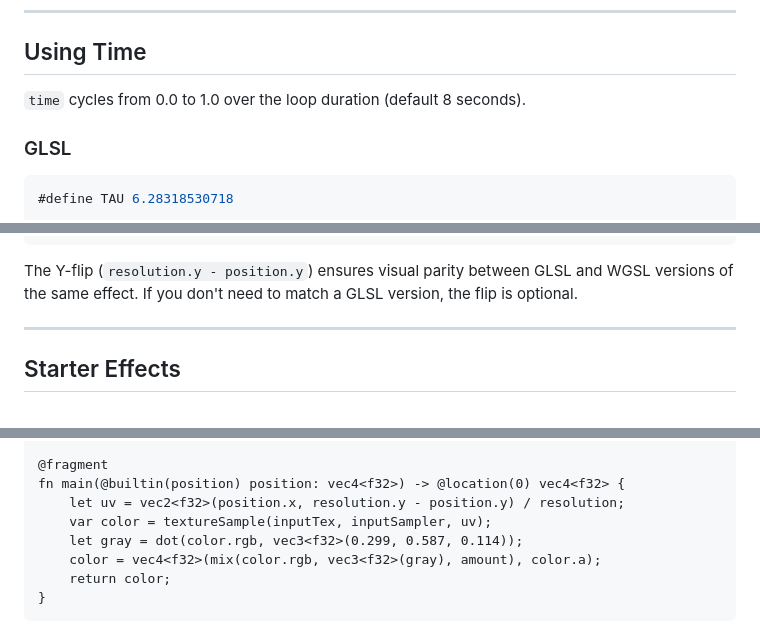
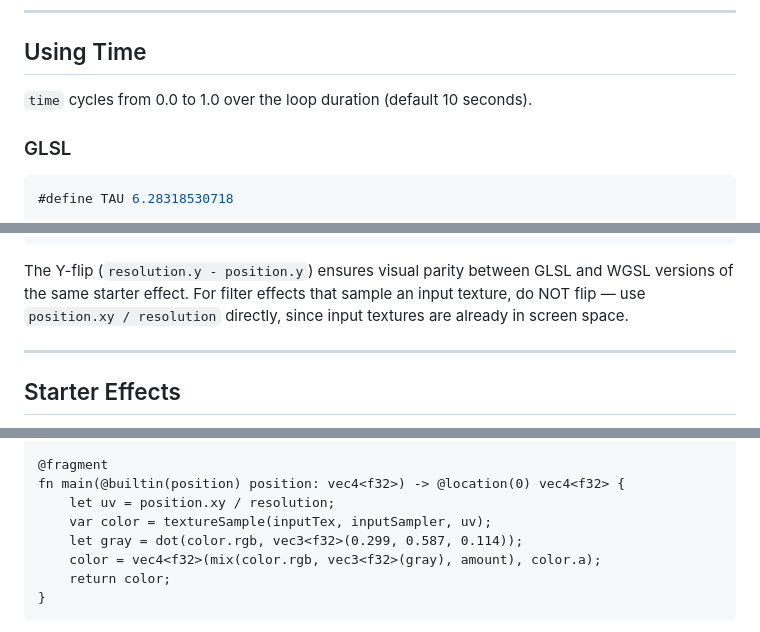
Before and after one commit to noisefactorllc/portable, a Markdown page: docs/SHADERS.md, 3 parts joined by grey strips. GitHub-like rendering.

````diff
--- a/docs/SHADERS.md
+++ b/docs/SHADERS.md
@@ -92,7 +92,7 @@ In WGSL, each uniform gets an explicit `@group(0) @binding(N)` annotation. Bindi
 
 ## Using Time
 
-`time` cycles from 0.0 to 1.0 over the loop duration (default 8 seconds).
+`time` cycles from 0.0 to 1.0 over the loop duration (default 10 seconds).
 
 ### GLSL
 
@@ -175,7 +175,7 @@ fn main(@builtin(position) position: vec4<f32>) -> @location(0) vec4<f32> {
 }
 ```
 
-The Y-flip (`resolution.y - position.y`) ensures visual parity between GLSL and WGSL versions of the same effect. If you don't need to match a GLSL version, the flip is optional.
+The Y-flip (`resolution.y - position.y`) ensures visual parity between GLSL and WGSL versions of the same starter effect. For filter effects that sample an input texture, do NOT flip — use `position.xy / resolution` directly, since input textures are already in screen space.
 
 ---
 
@@ -260,7 +260,7 @@ WGSL requires separate sampler and texture bindings:
 
 @fragment
 fn main(@builtin(position) position: vec4<f32>) -> @location(0) vec4<f32> {
-    let uv = vec2<f32>(position.x, resolution.y - position.y) / resolution;
+    let uv = position.xy / resolution;
     var color = textureSample(inputTex, inputSampler, uv);
     let gray = dot(color.rgb, vec3<f32>(0.299, 0.587, 0.114));
     color = vec4<f32>(mix(color.rgb, vec3<f32>(gray), amount), color.a);
````
Also changed, not shown: other parts of docs/SHADERS.md (+3 -1 lines), docs/FORMAT.md (+5 -6 lines).
